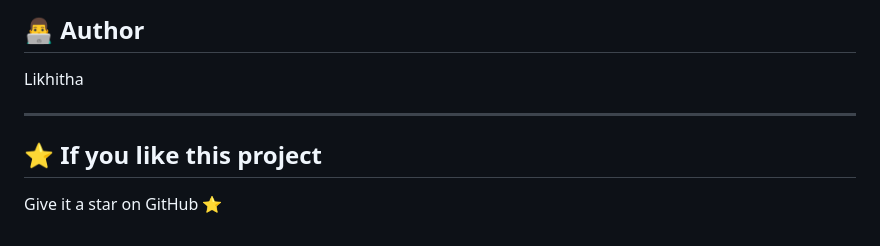
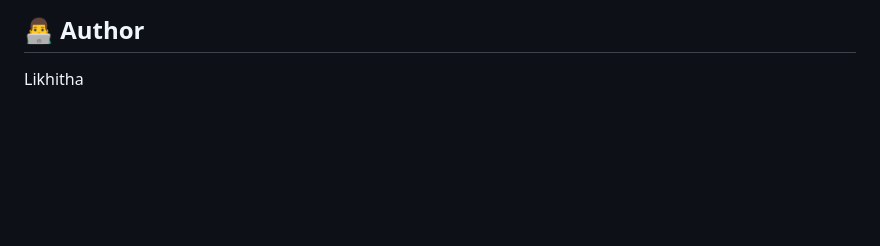
Before and after one commit to likhithaavala9-star/automation-workflow-system, a Markdown page: README.md, the part around the change. Rendered like a GitHub page; blank space fills up the shorter version.

Commit message:
Remove unnecessary lines from README

```diff
--- a/README.md
+++ b/README.md
@@ -149,9 +149,3 @@ API Docs: http://127.0.0.1:8000/docs
 ## 👨‍💻 Author
 
 Likhitha
-
----
-
-## ⭐ If you like this project
-
-Give it a star on GitHub ⭐
```
